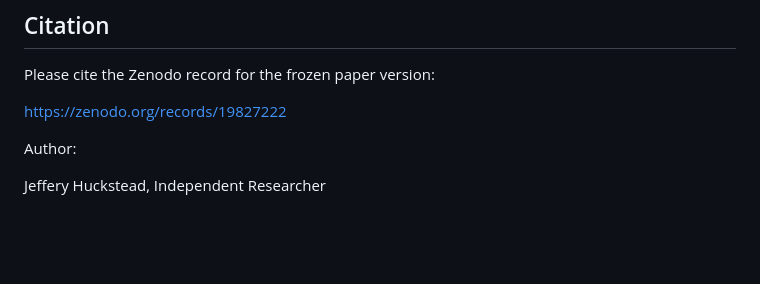
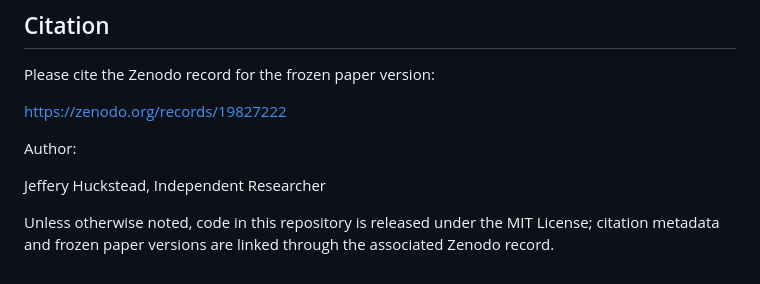
Before and after one commit to jhuckstead83/zenodo.org-records-19827222, a Markdown page: README.md, the part around the change. GitHub-like rendering; blank space fills up the shorter version.

```diff
--- a/README.md
+++ b/README.md
@@ -102,3 +102,5 @@ Author:
 
 Jeffery Huckstead,
 Independent Researcher
+
+Unless otherwise noted, code in this repository is released under the MIT License; citation metadata and frozen paper versions are linked through the associated Zenodo record.
```
